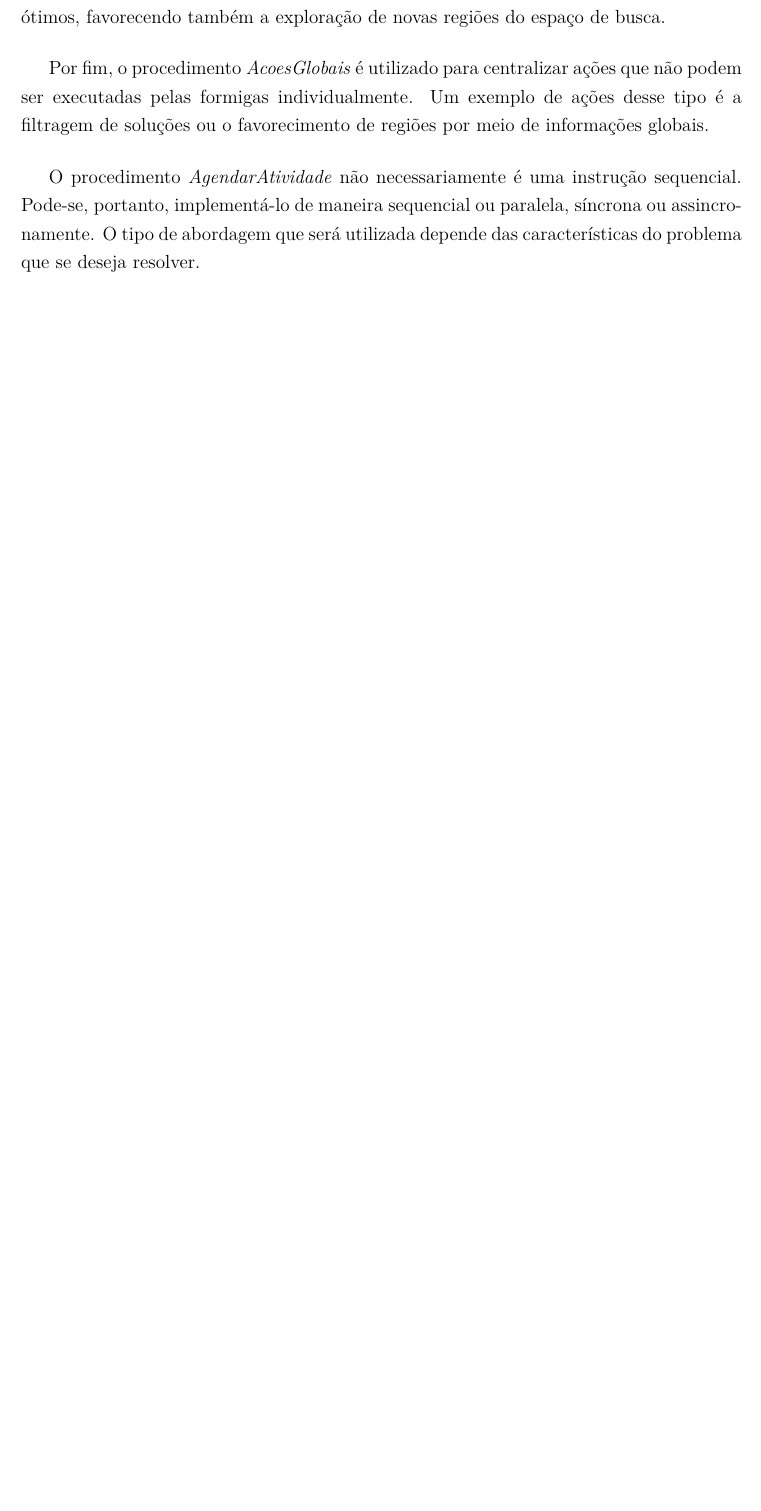
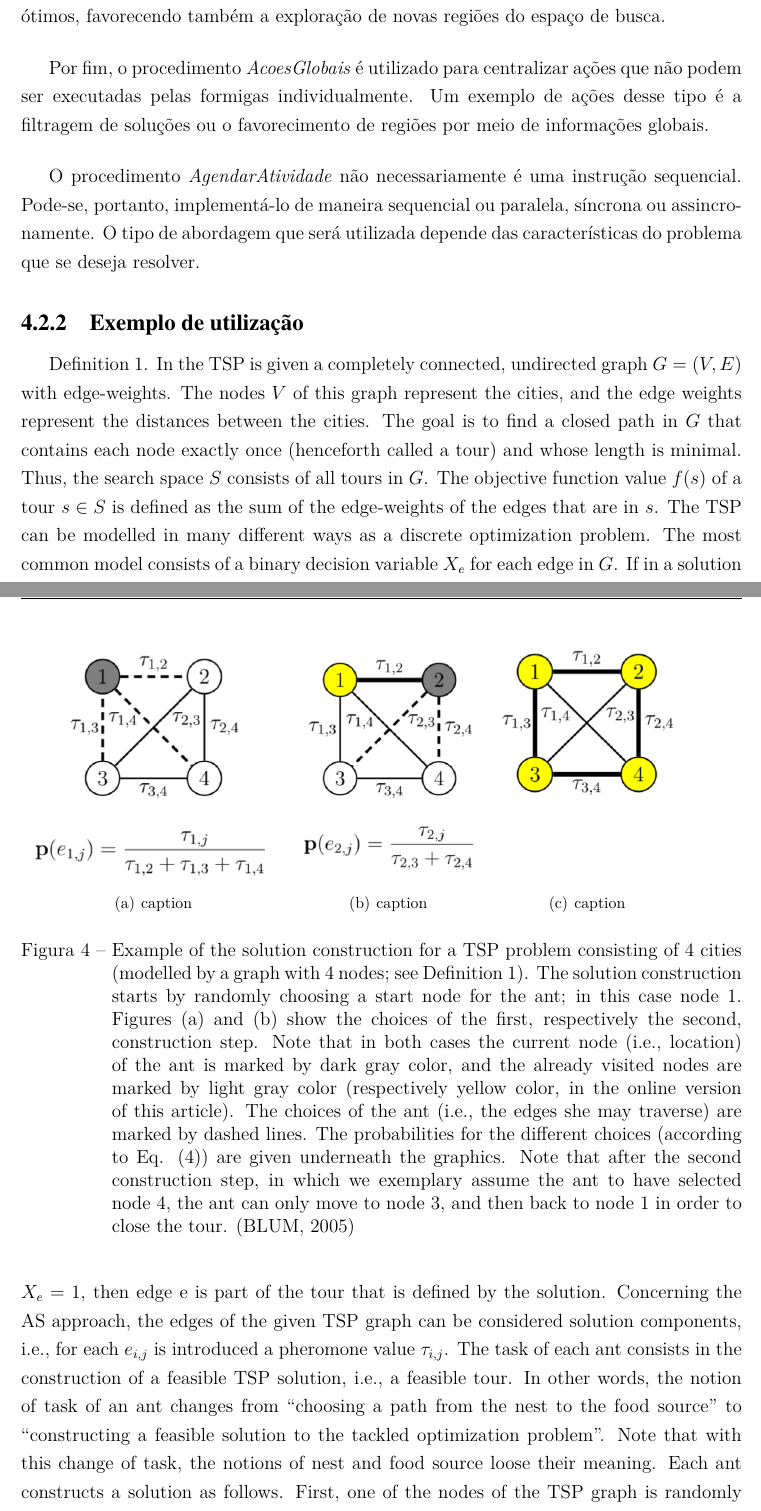
Before and after one commit to legacy-roboime/ip-jan-bramigk, a LaTeX thesis (relatorio/relatorio.tex, which reads relatorio/partes/colonia_de_formigas.tex): part of page 26 of 38 before the commit and two parts of pages 26 and 27 of 41 after it, the two joined at a grey line, cut so that both start at the same text, the shorter picture padded with empty space. Compiled offline with pdfLaTeX.

Commit message:
Inicio do exemplo do ACO

```diff
--- a/relatorio/partes/colonia_de_formigas.tex
+++ b/relatorio/partes/colonia_de_formigas.tex
@@ -75,5 +82,52 @@ O procedimento \textit{AgendarAtividade} não necessariamente é uma instrução
 implementá-lo de maneira sequencial ou paralela, síncrona ou assincronamente. O tipo de abordagem que será
 utilizada depende das características do problema que se deseja resolver.
 
-% TODO[vbramigk]: exemplo de utilização
-% TODO[vbramigk]: como pode ser utilizado
+\subsection{Exemplo de utilização}
+
+\begin{figure}[h]
+  \subfigure[caption]{
+    \includegraphics[width = 0.35 \linewidth]{imgs/exemplo_aco_1}
+  }
+  \subfigure[caption]{
+    \includegraphics[width = 0.25 \linewidth]{imgs/exemplo_aco_2}
+  }
+  \subfigure[caption]{
+    \includegraphics[width = 0.25 \linewidth]{imgs/exemplo_aco_3}
+  }\\
+  \label{img:exemp_aco}
+  \caption{Example of the solution construction for a TSP problem consisting
+  of 4 cities (modelled by a graph with 4 nodes; see Definition 1). The
+  solution construction starts by randomly choosing a start node for the ant;
+  in this case node 1. Figures (a) and (b) show the choices of the first,
+  respectively the second, construction step. Note that in both cases the
+  current node (i.e., location) of the ant is marked by dark gray color, and
+  the already visited nodes are marked by light gray color (respectively
+  yellow color, in the online version of this article). The choices of the ant
+  (i.e., the edges she may traverse) are marked by dashed lines. The probabilities
+  for the different choices (according to Eq. (4)) are given underneath the
+  graphics. Note that after the second construction step, in which we exemplary
+  assume the ant to have selected node 4, the ant can only move to node 3, and
+  then back to node 1 in order to close the tour. \cite{blum2005aco}}
+\end{figure}
+
+Definition 1. In the TSP is given a completely connected, undirected
+graph $G = (V , E)$ with edge-weights. The nodes $V$ of this graph
+represent the cities, and the edge weights represent the distances
+between the cities. The goal is to find a closed path in $G$ that
+contains each node exactly once (henceforth called a tour) and whose
+length is minimal. Thus, the search space $S$ consists of all tours in
+$G$. The objective function value $f(s)$ of a tour $s \in S$ is defined as
+the sum of the edge-weights of the edges that are in $s$. The TSP can
+be modelled in many different ways as a discrete optimization problem.
+The most common model consists of a binary decision variable $X_e$ for
+each edge in $G$. If in a solution $X_e = 1$, then edge e is part of the
+tour that is defined by the solution. Concerning the AS approach, the
+edges of the given TSP graph can be considered solution components,
+i.e., for each $e_{i,j}$ is introduced a pheromone value $\tau_{i,j}$. The task of
+each ant consists in the construction of a feasible TSP solution, i.e.,
+a feasible tour. In other words, the notion of task of an ant changes
+from “choosing a path from the nest to the food source” to “constructing
+a feasible solution to the tackled optimization problem”. Note that with
+this change of task, the notions of nest and food source loose their
+meaning. Each ant constructs a solution as follows. First, one of the
+nodes of the TSP graph is randomly chosen as start node. Then, the ant
@@ -79,0 +147,3 @@ utilizada depende das características do problema que se deseja resolver.
+  \vert V \vert\rbrace, v_k \not\in T}\tau_{i,k}},
+  \forall j \in \lbrace 1,...,\vert V \vert\rbrace, v_j \not\in T
+\end{equation}
--- a/relatorio/relatorio.tex
+++ b/relatorio/relatorio.tex
@@ -72,6 +72,7 @@
 \usepackage{amssymb}			% \mathbb{•}
 \newtheorem{teo}{Teorema}[section]	%Renomear o comando
 \newtheorem{defi}[teo]{Definição}
+\usepackage{subfigure}			% \subfigure
 % o seguinte é necessário para corrigir um bug no algorithm2e
 % http://tex.stackexchange.com/questions/113325/problem-with-algorithm2e-and-portuguese-option
 \SetKwFor{Para}{para}{fa\c{c}a}{fim para}
```
Also changed, not shown: relatorio/partes/algoritimo_genetico.tex (+1 -1 lines), relatorio/referencias.bib (+20 -2 lines), relatorio/imgs/exemplo_aco_1.png (added), relatorio/imgs/exemplo_aco_2.png (added), relatorio/imgs/exemplo_aco_3.png (added), relatorio/imgs/meta_heuristica_aco.png (added), relatorio/partes/colonia_de_formigas.tex (57 more changed lines), relatorio/relatorio.tex (8 more changed lines). Lines whose indentation alone changed are shown as unchanged.
